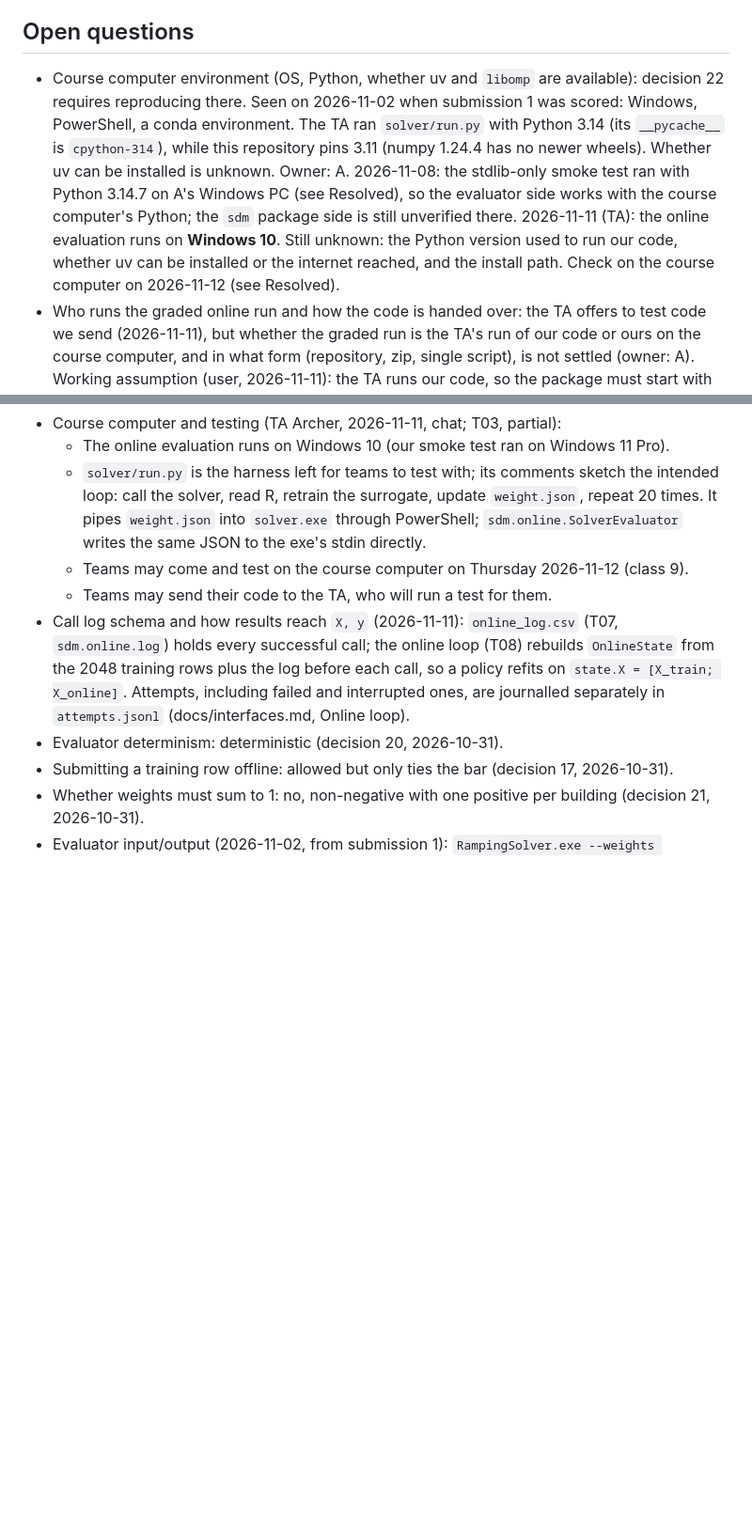
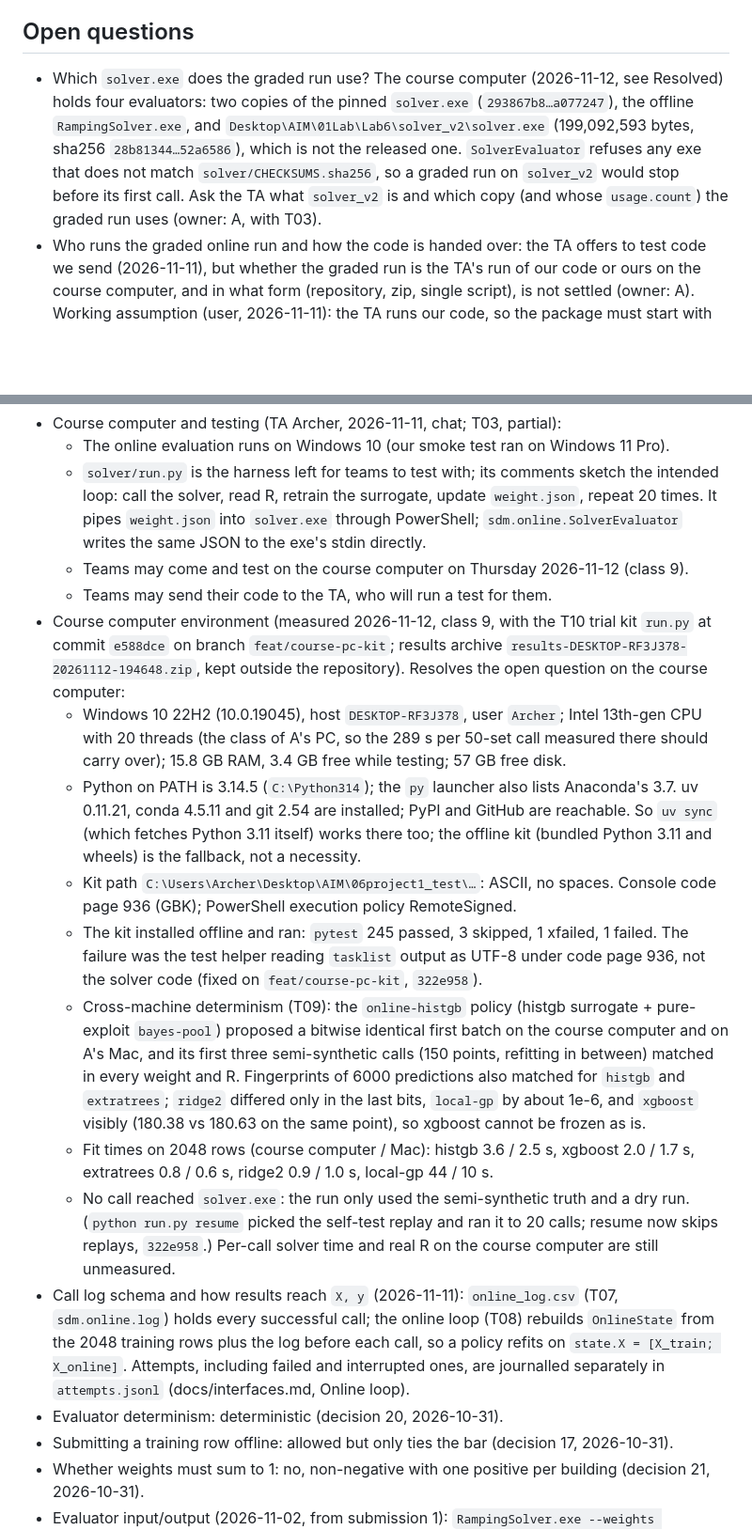
Before and after one commit to muzhilianhua/SDM374_Project-1, a Markdown page: docs/decisions.md, 2 parts joined by grey strips. Shown at 94% size. GitHub-like rendering; blank space fills up the shorter version.

Commit message:
docs: record the course computer environment measured on 2026-11-12 (T03)
Windows 10 19045, 20 threads, Python 3.14.5 with uv, conda and git installed and internet access; the histgb policy is bitwise identical to A's Mac while xgboost is not; no solver call was made. Replaces the open question on the environment with one on which solver.exe the graded run uses (a solver_v2 with another sha256 is on the machine).

```diff
--- a/docs/decisions.md
+++ b/docs/decisions.md
@@ -211,15 +211,12 @@ and record the new decision here with a date.
 
 ## Open questions
 
-- Course computer environment (OS, Python, whether uv and `libomp` are available): decision 22 requires
-  reproducing there. Seen on 2026-11-02 when submission 1 was scored: Windows, PowerShell, a conda
-  environment. The TA ran `solver/run.py` with Python 3.14 (its `__pycache__` is `cpython-314`), while this
-  repository pins 3.11 (numpy 1.24.4 has no newer wheels). Whether uv can be installed is unknown. Owner: A.
-  2026-11-08: the stdlib-only smoke test ran with Python 3.14.7 on A's Windows PC (see Resolved), so the
-  evaluator side works with the course computer's Python; the `sdm` package side is still unverified there.
-  2026-11-11 (TA): the online evaluation runs on **Windows 10**. Still unknown: the Python version used to run
-  our code, whether uv can be installed or the internet reached, and the install path. Check on the course
-  computer on 2026-11-12 (see Resolved).
+- Which `solver.exe` does the graded run use? The course computer (2026-11-12, see Resolved) holds four
+  evaluators: two copies of the pinned `solver.exe` (`293867b8…a077247`), the offline `RampingSolver.exe`, and
+  `Desktop\AIM\01Lab\Lab6\solver_v2\solver.exe` (199,092,593 bytes, sha256 `28b81344…52a6586`), which is
+  not the released one. `SolverEvaluator` refuses any exe that does not match `solver/CHECKSUMS.sha256`, so a
+  graded run on `solver_v2` would stop before its first call. Ask the TA what `solver_v2` is and which copy
+  (and whose `usage.count`) the graded run uses (owner: A, with T03).
 - Who runs the graded online run and how the code is handed over: the TA offers to test code we send
   (2026-11-11), but whether the graded run is the TA's run of our code or ours on the course computer, and
   in what form (repository, zip, single script), is not settled (owner: A). Working assumption (user,
@@ -237,6 +234,30 @@ and record the new decision here with a date.
     stdin directly.
   - Teams may come and test on the course computer on Thursday 2026-11-12 (class 9).
   - Teams may send their code to the TA, who will run a test for them.
+- Course computer environment (measured 2026-11-12, class 9, with the T10 trial kit `run.py` at commit
+  `e588dce` on branch `feat/course-pc-kit`; results archive `results-DESKTOP-RF3J378-20261112-194648.zip`,
+  kept outside the repository). Resolves the open question on the course computer:
+  - Windows 10 22H2 (10.0.19045), host `DESKTOP-RF3J378`, user `Archer`; Intel 13th-gen CPU with 20 threads
+    (the class of A's PC, so the 289 s per 50-set call measured there should carry over); 15.8 GB RAM, 3.4 GB
+    free while testing; 57 GB free disk.
+  - Python on PATH is 3.14.5 (`C:\Python314`); the `py` launcher also lists Anaconda's 3.7. uv 0.11.21, conda
+    4.5.11 and git 2.54 are installed; PyPI and GitHub are reachable. So `uv sync` (which fetches Python 3.11
+    itself) works there too; the offline kit (bundled Python 3.11 and wheels) is the fallback, not a necessity.
+  - Kit path `C:\Users\Archer\Desktop\AIM\06project1_test\…`: ASCII, no spaces. Console code page 936
+    (GBK); PowerShell execution policy RemoteSigned.
+  - The kit installed offline and ran: `pytest` 245 passed, 3 skipped, 1 xfailed, 1 failed. The failure was the
+    test helper reading `tasklist` output as UTF-8 under code page 936, not the solver code (fixed on
+    `feat/course-pc-kit`, `322e958`).
+  - Cross-machine determinism (T09): the `online-histgb` policy (histgb surrogate + pure-exploit `bayes-pool`)
+    proposed a bitwise identical first batch on the course computer and on A's Mac, and its first three
+    semi-synthetic calls (150 points, refitting in between) matched in every weight and R. Fingerprints of 6000
+    predictions also matched for `histgb` and `extratrees`; `ridge2` differed only in the last bits, `local-gp`
+    by about 1e-6, and `xgboost` visibly (180.38 vs 180.63 on the same point), so xgboost cannot be frozen as is.
+  - Fit times on 2048 rows (course computer / Mac): histgb 3.6 / 2.5 s, xgboost 2.0 / 1.7 s, extratrees 0.8 /
+    0.6 s, ridge2 0.9 / 1.0 s, local-gp 44 / 10 s.
+  - No call reached `solver.exe`: the run only used the semi-synthetic truth and a dry run. (`python run.py
+    resume` picked the self-test replay and ran it to 20 calls; resume now skips replays, `322e958`.) Per-call
+    solver time and real R on the course computer are still unmeasured.
 - Call log schema and how results reach `X, y` (2026-11-11): `online_log.csv` (T07, `sdm.online.log`) holds
   every successful call; the online loop (T08) rebuilds `OnlineState` from the 2048 training rows plus the
   log before each call, so a policy refits on `state.X = [X_train; X_online]`. Attempts, including failed
```
Also changed, not shown: docs/team.md (+1 -1 lines).
